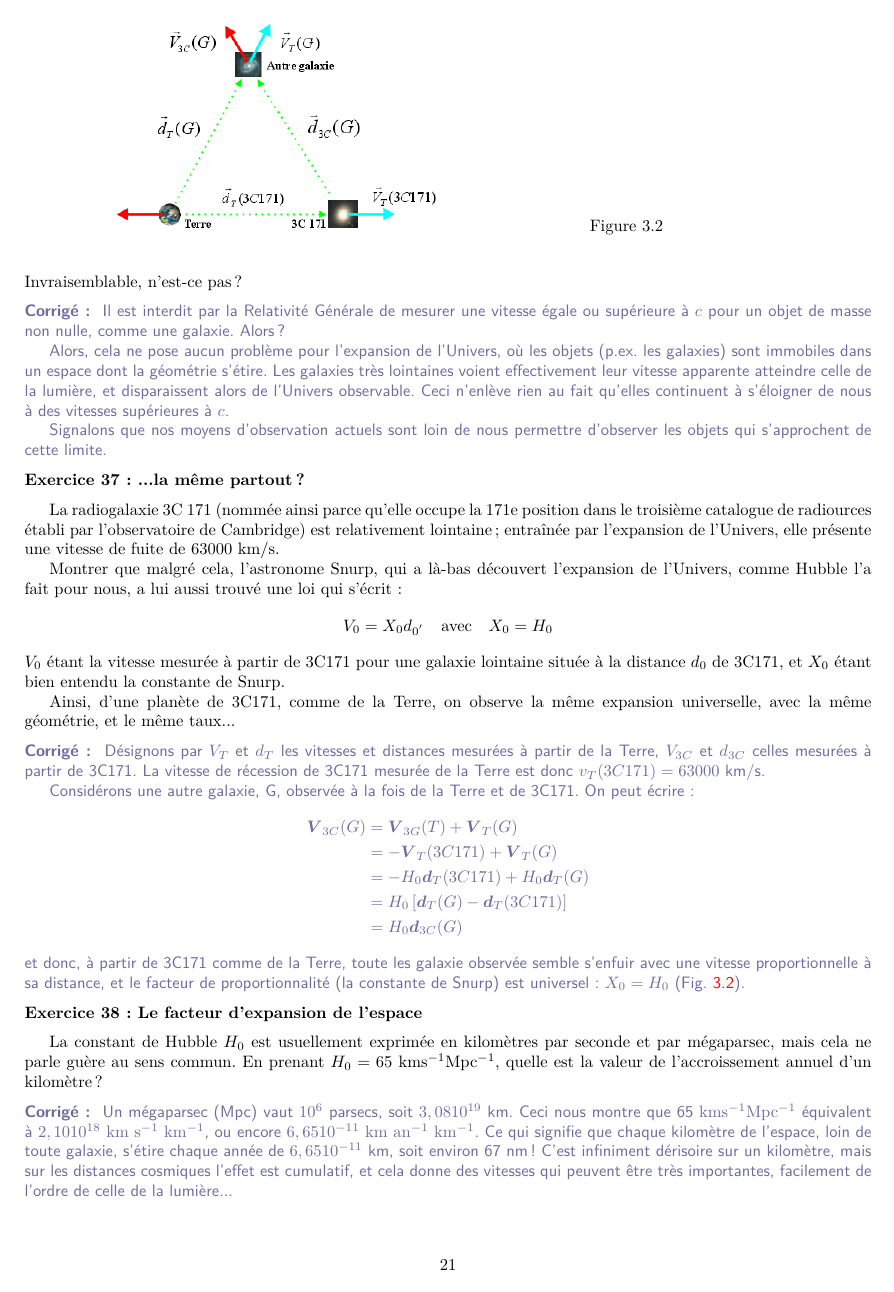
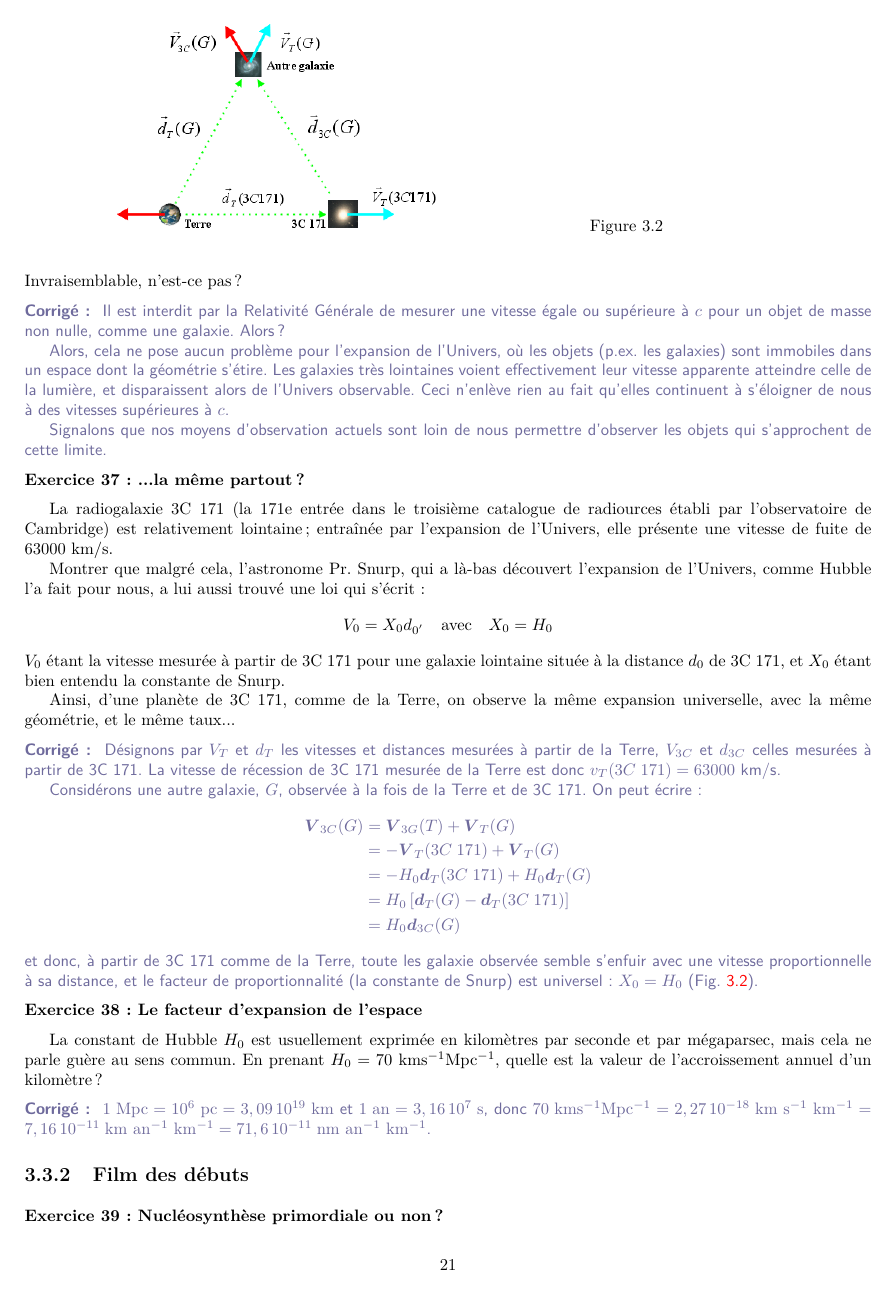
Before and after one commit to ycopin/Astro-L2, a LaTeX document (TD_astro_L2.tex): page 22 of 30. Compiled offline with pdfLaTeX.

```diff
--- a/TD_astro_L2.tex
+++ b/TD_astro_L2.tex
@@ -1900,42 +1900,41 @@
 \end{Answer}
 
 \begin{Exercise}[...la même partout ?]
-  La radiogalaxie 3C 171 (nommée ainsi parce qu'elle occupe la 171e
-  position dans le troisième catalogue de radiources établi par
-  l'observatoire de Cambridge) est relativement lointaine; entraînée
-  par l'expansion de l'Univers, elle présente une vitesse de fuite de
-  63000~km/s.
-
-  Montrer que malgré cela, l'astronome Snurp, qui a là-bas
+  La radiogalaxie 3C~171 (la 171e entrée dans le troisième catalogue
+  de radiources établi par l'observatoire de Cambridge) est
+  relativement lointaine; entraînée par l'expansion de l'Univers, elle
+  présente une vitesse de fuite de 63000~km/s.
+
+  Montrer que malgré cela, l'astronome Pr.~Snurp, qui a là-bas
   découvert l'expansion de l'Univers, comme Hubble l'a fait pour nous,
   a lui aussi trouvé une loi qui s'écrit :
   $$
   V_0 = X_0 d_{0^{'}} \quad\text{avec}\quad X_0 = H_0
   $$
-  $V_0$ étant la vitesse mesurée à partir de 3C171 pour une galaxie
-  lointaine située à la distance $d_0$ de 3C171, et $X_0$ étant bien
+  $V_0$ étant la vitesse mesurée à partir de 3C~171 pour une galaxie
+  lointaine située à la distance $d_0$ de 3C~171, et $X_0$ étant bien
   entendu la constante de Snurp.
 
-  Ainsi, d'une planète de 3C171, comme de la Terre, on observe la même
+  Ainsi, d'une planète de 3C~171, comme de la Terre, on observe la même
   expansion universelle, avec la même géométrie, et le même taux...
 \end{Exercise}
 
 \begin{Answer}
   Désignons par $V_T$ et $d_T$ les vitesses et distances mesurées à
   partir de la Terre, $V_{3C}$ et $d_{3C}$ celles mesurées à partir de
-  3C171.  La vitesse de récession de 3C171 mesurée de la Terre est
-  donc $v_T(3C171) = 63000$~km/s.
-
-  Considérons une autre galaxie, G, observée à la fois de la Terre et
-  de 3C171. On peut écrire :
+  3C~171.  La vitesse de récession de 3C~171 mesurée de la Terre est
+  donc $v_T(3C\;171) = 63000$~km/s.
+
+  Considérons une autre galaxie, $G$, observée à la fois de la Terre
+  et de 3C~171. On peut écrire :
   \begin{align*}
     \vec{V}_{3C}(G) &= \vec{V}_{3G}(T) + \vec{V}_{T}(G) \\
-    &= -\vec{V}_{T}(3C171) + \vec{V}_{T}(G) \\
-    &= -H_0\vec{d}_{T}(3C171) + H_0\vec{d}_{T}(G) \\
-    &= H_0 \left[ \vec{d}_{T}(G) - \vec{d}_{T}(3C171) \right ] \\
+    &= -\vec{V}_{T}(3C\;171) + \vec{V}_{T}(G) \\
+    &= -H_0\vec{d}_{T}(3C\;171) + H_0\vec{d}_{T}(G) \\
+    &= H_0 \left[ \vec{d}_{T}(G) - \vec{d}_{T}(3C\;171) \right ] \\
     &= H_0 \vec{d}_{3C}(G)
   \end{align*}
-  et donc, à partir de 3C171 comme de la Terre, toute les galaxie
+  et donc, à partir de 3C~171 comme de la Terre, toute les galaxie
   observée semble s'enfuir avec une vitesse proportionnelle à sa
   distance, et le facteur de proportionnalité (la constante de Snurp)
   est universel : $X_0=H_0$ (Fig.~\ref{H0}).
@@ -1951,20 +1950,16 @@
 \begin{Exercise}[Le facteur d'expansion de l'espace]
   La constant de Hubble $H_0$ est usuellement exprimée en kilomètres
   par seconde et par mégaparsec, mais cela ne parle guère au sens
-  commun.  En prenant $H_0 = 65$~\u{km s^{-1} Mpc^{-1}}, quelle est la
+  commun.  En prenant $H_0 = 70$~\u{km s^{-1} Mpc^{-1}}, quelle est la
   valeur de l'accroissement annuel d'un kilomètre ?
 \end{Exercise}
 
 \begin{Answer}
-  Un mégaparsec (Mpc) vaut $10^6$~parsecs, soit $3,08
-  10^{19}$~km. Ceci nous montre que 65~\u{km s^{-1} Mpc^{-1}}
-  équivalent à $2,10 10^{18}$~\u{km~s^{-1}~km^{-1}}, ou encore $6,65
-  10^{-11}$~\u{km~an^{-1}~km^{-1}}. Ce qui signifie que chaque
-  kilomètre de l'espace, loin de toute galaxie, s'étire chaque année
-  de $6,65 10^{-11}$~km, soit environ 67~nm ! C'est infiniment
-  dérisoire sur un kilomètre, mais sur les distances cosmiques l'effet
-  est cumulatif, et cela donne des vitesses qui peuvent être très
-  importantes, facilement de l'ordre de celle de la lumière...
+  $1\;\u{Mpc} = 10^6\;\u{pc} = 3,09\e{19}\;\u{km}$ et $1\;\u{an} =
+  3,16\e7\;\u{s}$, donc $70\;\u{km s^{-1} Mpc^{-1}} =
+  2,27\e{-18}\;\u{km~s^{-1}~km^{-1}} =
+  7,16\e{-11}\;\u{km~an^{-1}~km^{-1}} =
+  71,6\e{-11}\;\u{nm~an^{-1}~km^{-1}}$.
 \end{Answer}
 
 \subsection{Film des débuts}
@@ -2009,3 +2004,6 @@
 
 \begin{Answer}
   Le temps de Hubble est défini par : $1/t_{H} = H_0 =
+  70\;\u{km~s^{-1}~Mpc^{-1}} = 2,27\e{-18}\;\u{s^{-1}}$ d'où $t_{H} =
+  4,41\e{17}~s \simeq 13,97\e{9}$~années. On peut donc penser que
+  l'Univers est âgé de moins de 14~milliards d'années.
```
Also changed, not shown: TD_astro_L2.tex (27 more changed lines).
